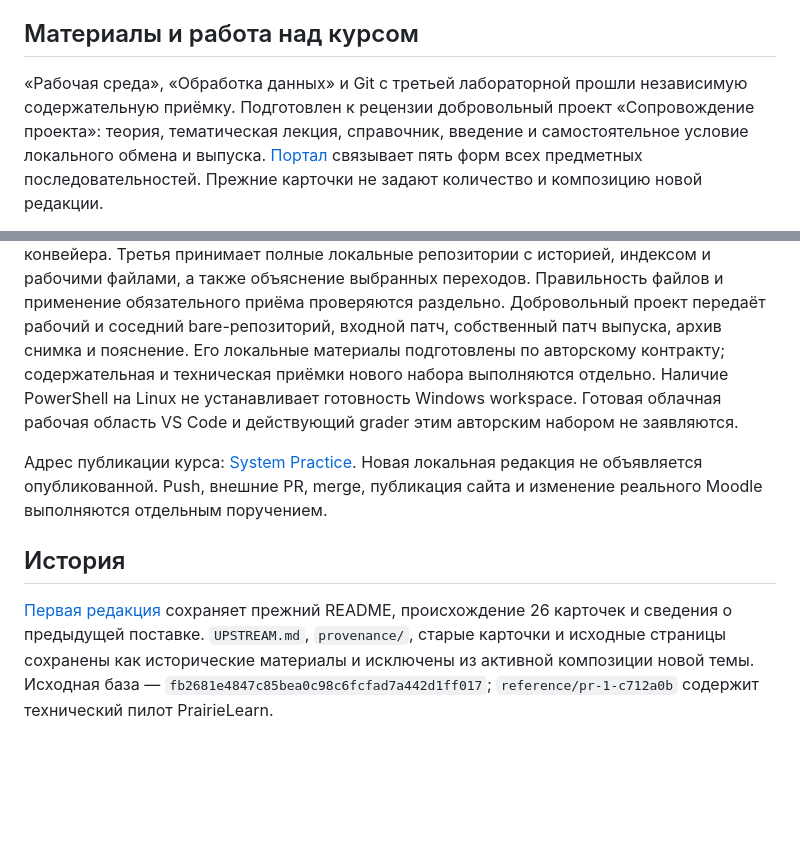
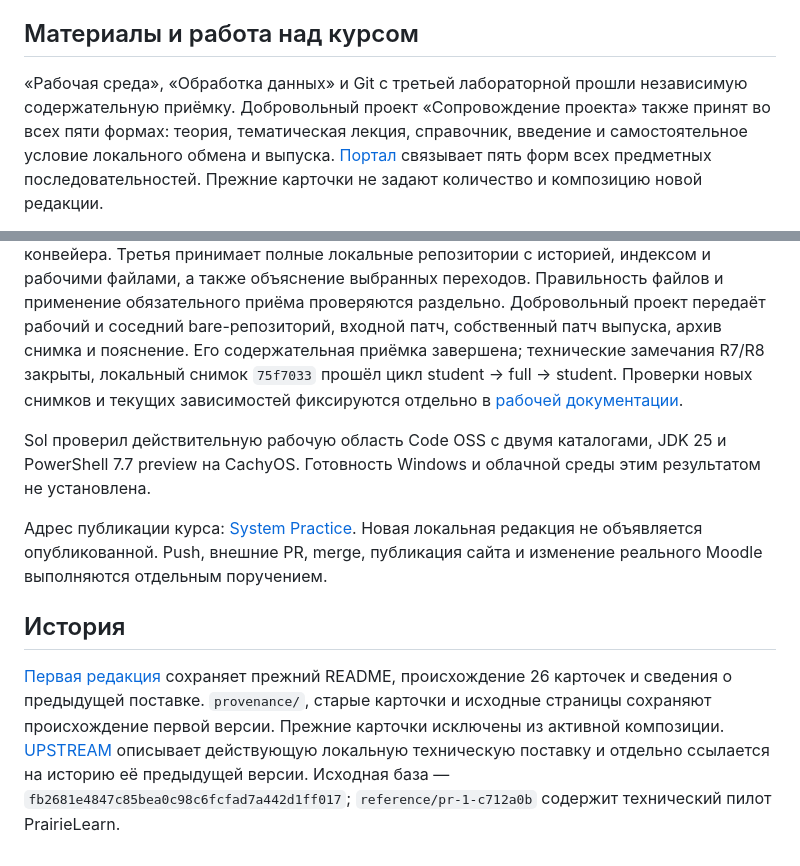
Before and after one commit to BSU-RFCT-Afonenko-Courses/System-Practice, a Markdown page: README.md, 2 parts joined by grey strips. Rendered like a GitHub page; blank space fills up the shorter version.

```diff
--- a/README.md
+++ b/README.md
@@ -14,9 +14,9 @@ fish / Linux либо PowerShell 7 / Windows.
 ## Материалы и работа над курсом
 
 «Рабочая среда», «Обработка данных» и Git с третьей лабораторной прошли
-независимую содержательную приёмку. Подготовлен к рецензии добровольный
-проект «Сопровождение проекта»: теория, тематическая лекция, справочник,
-введение и самостоятельное условие локального обмена и выпуска.
+независимую содержательную приёмку. Добровольный проект «Сопровождение
+проекта» также принят во всех пяти формах: теория, тематическая лекция,
+справочник, введение и самостоятельное условие локального обмена и выпуска.
 [Портал](index.qmd) связывает пять форм всех предметных последовательностей.
 Прежние карточки не задают количество и композицию новой редакции.
 
@@ -51,11 +51,14 @@ fish / Linux либо PowerShell 7 / Windows.
 и применение обязательного приёма проверяются раздельно.
 Добровольный проект передаёт рабочий и соседний bare-репозиторий,
 входной патч, собственный патч выпуска, архив снимка и пояснение.
-Его локальные материалы подготовлены по авторскому контракту;
-содержательная и техническая приёмки нового набора выполняются отдельно.
-Наличие PowerShell на Linux не устанавливает готовность Windows
-workspace. Готовая облачная рабочая область VS Code и действующий grader
-этим авторским набором не заявляются.
+Его содержательная приёмка завершена; технические замечания R7/R8 закрыты,
+локальный снимок `75f7033` прошёл цикл student → full → student.
+Проверки новых снимков и текущих зависимостей фиксируются отдельно
+в [рабочей документации](docs/README.md).
+
+Sol проверил действительную рабочую область Code OSS с двумя каталогами,
+JDK 25 и PowerShell 7.7 preview на CachyOS. Готовность Windows и облачной
+среды этим результатом не установлена.
 
 Адрес публикации курса:
 [System Practice](https://bsu-rfct-afonenko-courses.github.io/System-Practice/).
@@ -67,7 +70,9 @@ merge, публикация сайта и изменение реального
 
 [Первая редакция](docs/history/README.md) сохраняет прежний README,
 происхождение 26 карточек и сведения о предыдущей поставке.
-`UPSTREAM.md`, `provenance/`, старые карточки и исходные страницы сохранены
-как исторические материалы и исключены из активной композиции новой темы.
+`provenance/`, старые карточки и исходные страницы сохраняют происхождение
+первой версии. Прежние карточки исключены из активной композиции.
+[UPSTREAM](UPSTREAM.md) описывает действующую локальную техническую поставку
+и отдельно ссылается на историю её предыдущей версии.
 Исходная база — `fb2681e4847c85bea0c98c6fcfad7a442d1ff017`;
 `reference/pr-1-c712a0b` содержит технический пилот PrairieLearn.
```
Also changed, not shown: docs/README.md (+31 -12 lines), docs/course-revision-plan.md (+22 -16 lines).
